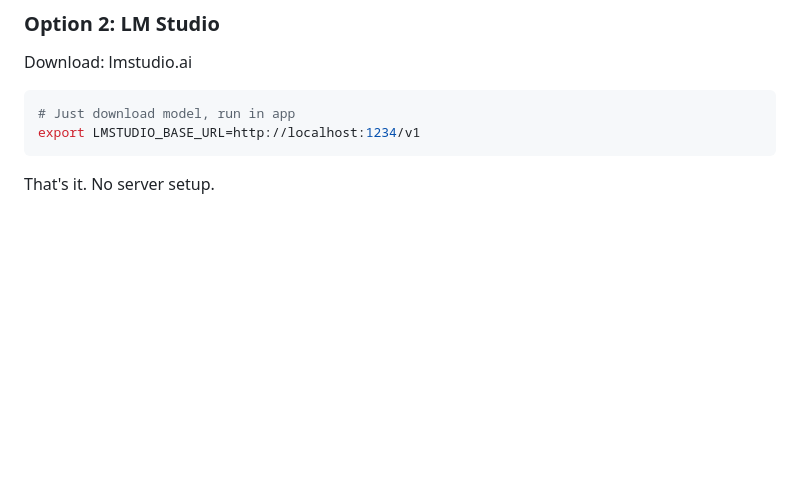
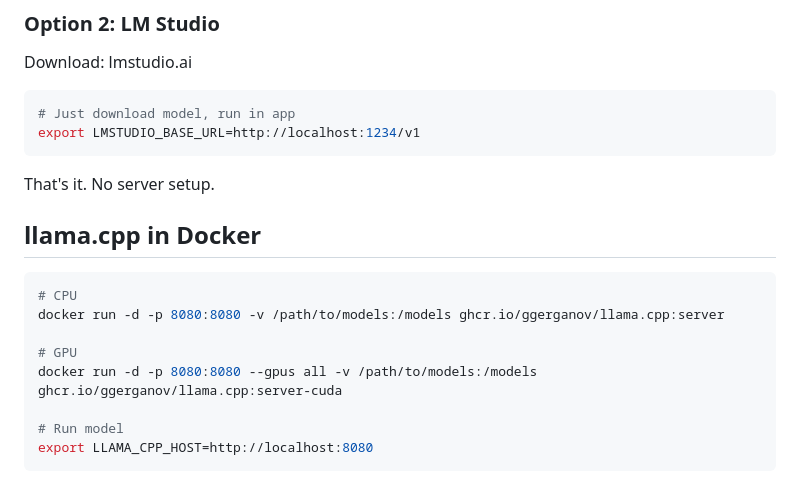
Before and after one commit to opendataworld/schemadb, a Markdown page: README.md, the part around the change. Drawn GitHub-style; blank space fills up the shorter version.

Commit message:
Add llama.cpp Docker guide

````diff
--- a/README.md
+++ b/README.md
@@ -162,3 +162,16 @@ export LMSTUDIO_BASE_URL=http://localhost:1234/v1
 ```
 
 That's it. No server setup.
+
+## llama.cpp in Docker
+
+```bash
+# CPU
+docker run -d -p 8080:8080 -v /path/to/models:/models ghcr.io/ggerganov/llama.cpp:server
+
+# GPU
+docker run -d -p 8080:8080 --gpus all -v /path/to/models:/models ghcr.io/ggerganov/llama.cpp:server-cuda
+
+# Run model
+export LLAMA_CPP_HOST=http://localhost:8080
+```
````
